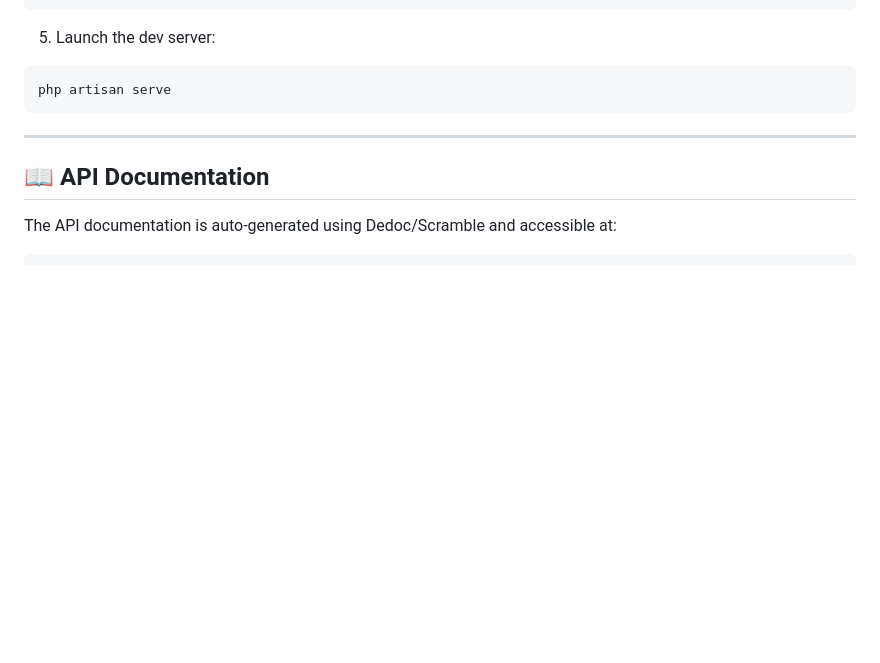
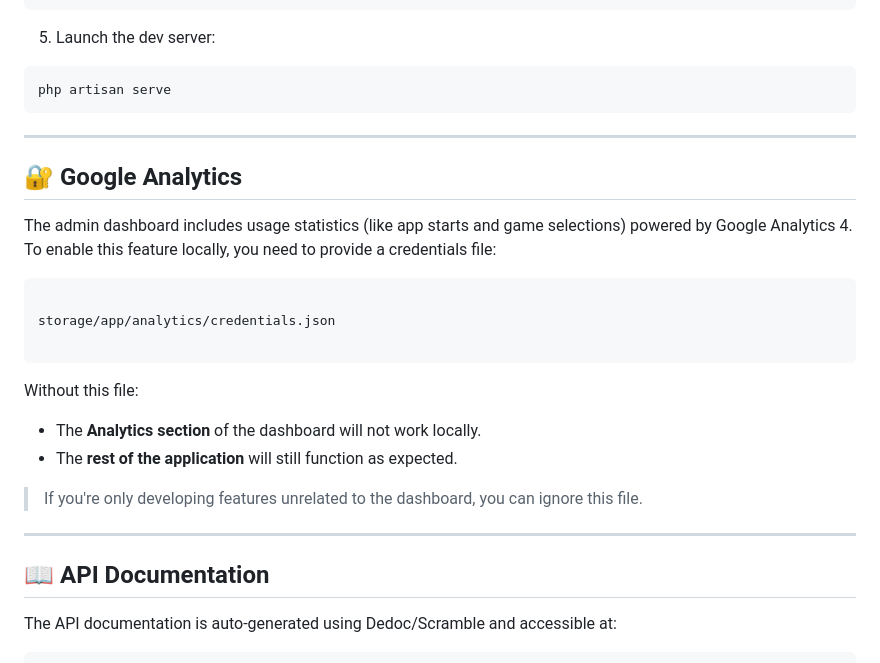
Before and after one commit to Tod2a/ludiceWeb, a Markdown page: README.md, the part around the change. Drawn GitHub-style; blank space fills up the shorter version.

````diff
--- a/README.md
+++ b/README.md
@@ -112,6 +112,25 @@ php artisan serve
 
 ---
 
+## 🔐 Google Analytics
+
+The admin dashboard includes usage statistics (like app starts and game selections) powered by Google Analytics 4.
+To enable this feature locally, you need to provide a credentials file:
+
+```
+
+storage/app/analytics/credentials.json
+
+```
+
+Without this file:
+- The **Analytics section** of the dashboard will not work locally.
+- The **rest of the application** will still function as expected.
+
+> If you're only developing features unrelated to the dashboard, you can ignore this file.
+
+---
+
 ## 📖 API Documentation
 
 The API documentation is auto-generated using Dedoc/Scramble and accessible at:
````
